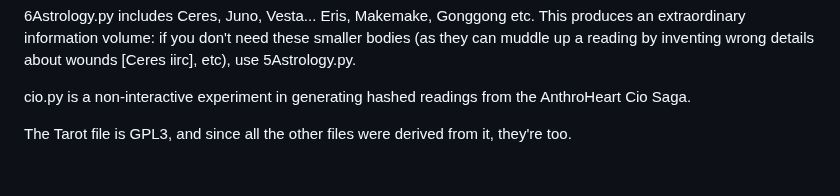
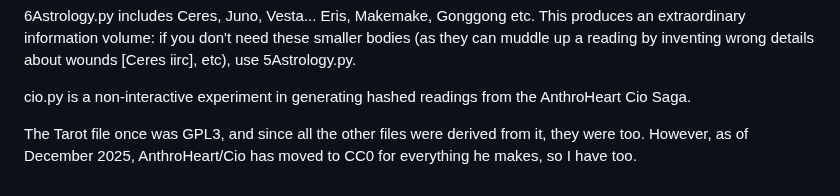
Before and after one commit to Nadihat/Repeater-Divination, a Markdown page: README.md, the part around the change. GitHub-like rendering.

```diff
--- a/README.md
+++ b/README.md
@@ -56,4 +56,4 @@ August 1, 2025: Added 2Astrology.py, which contains Transits.
 
 cio.py is a non-interactive experiment in generating hashed readings from the AnthroHeart Cio Saga.
 
-The Tarot file is GPL3, and since all the other files were derived from it, they're too.
+The Tarot file once was GPL3, and since all the other files were derived from it, they were too. However, as of December 2025, AnthroHeart/Cio has moved to CC0 for everything he makes, so I have too.
```
